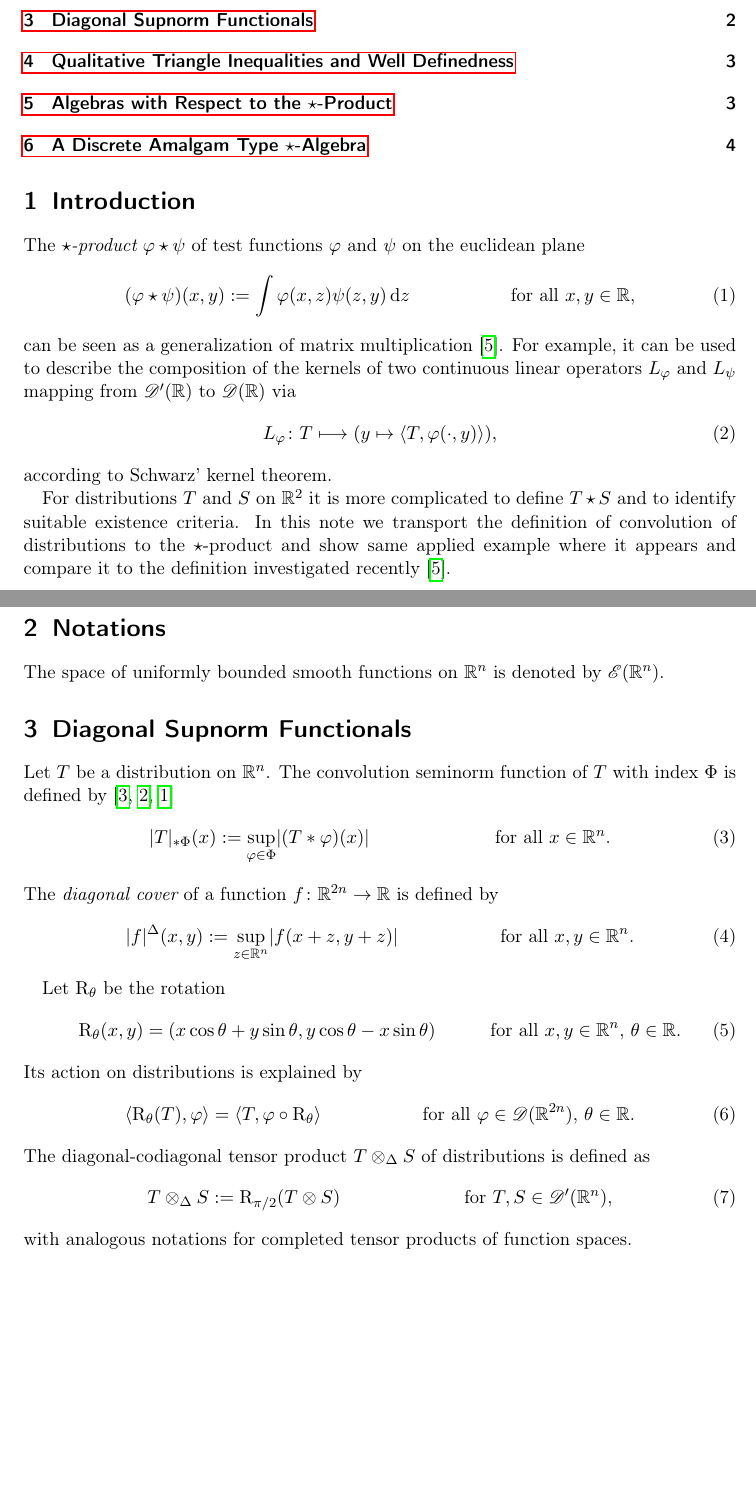
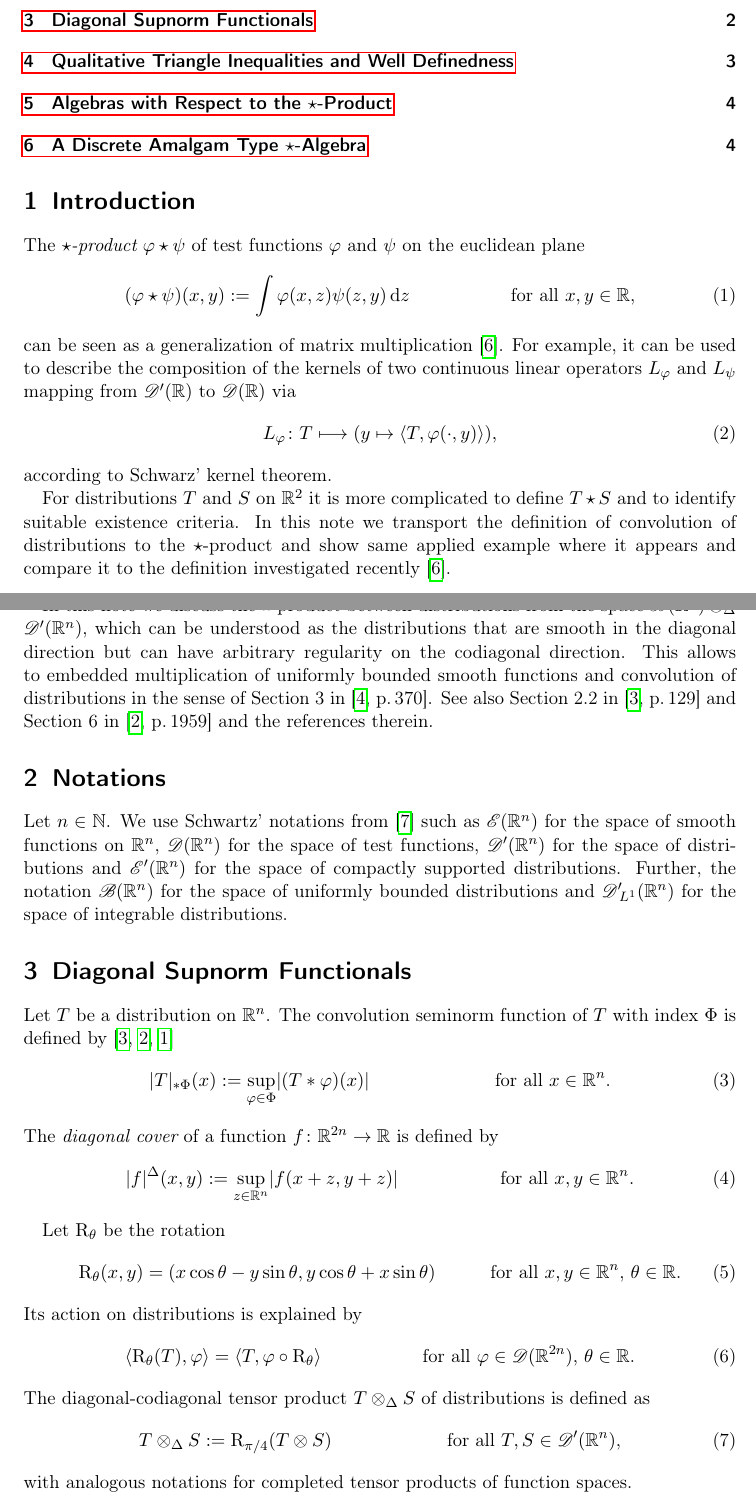
Before and after one commit to tillerKleinmann/starprod, a LaTeX document (starprod.tex, which reads document/section/diagsnf.tex, document/section/intro.tex, document/section/notations.tex): two parts of pages 1 and 2 of 5 before the commit and two parts of pages 1 and 2 of 6 after it, joined at a grey line, cut so that both start at the same text, the shorter picture padded with empty space. Compiled offline with pdfLaTeX.

Commit message:
some updates

```diff
--- a/document/section/diagsnf.tex
+++ b/document/section/diagsnf.tex
@@ -24,7 +32,7 @@ Let $ \rmR_{\th} $ be the rotation
 \begin{align}
     \rmR_{\th}( x, y )
     &=
-    ( x\cos\th + y\sin\th, y\cos\th - x\sin\th )
+    ( x\cos\th - y\sin\th, y\cos\th + x\sin\th )
     &&\text{for all $ x,y \in \nrR^n $, $ \th \in \nrR $.}
 \end{align}
 Its action on distributions is explained by
@@ -39,8 +47,8 @@ of distributions is defined as
 \begin{align}
     T \teproDi S
     &:=
-    \rmR_{\pi/2}( T \tepro S )
-    &&\text{for $ T, S \in \fsDis( \nrR^n ) $,}
+    \rmR_{\pi/4}( T \tepro S )
+    &&\text{for all $ T, S \in \fsDis( \nrR^n ) $,}
 \end{align}
 with analogous notations for completed tensor products of function spaces.
 
--- a/document/section/intro.tex
+++ b/document/section/intro.tex
@@ -25,3 +25,13 @@ In this note we transport the definition
 of convolution of distributions to the $\star$-product
 and show same applied example where it appears
 and compare it to the definition investigated recently \cite{RBG025}.
+
+In this note we discuss the $ \star $-product between distributions
+from the space $ \fsSmobnd(\nrR^n) \teproDi \fsDis(\nrR^n) $,
+which can be understood as the distributions
+that are smooth in the diagonal direction but can have
+arbitrary regularity on the codiagonal direction.
+This allows to embedded multiplication of uniformly bounded smooth functions
+and convolution of distributions in the sense of Section~3 in \cite[p.\,370]{ort004}.
+See also Section~2.2 in \cite[p.\,129]{KH022a}
+and Section~6 in \cite[p.\,1959]{KH023} and the references therein.
--- a/document/section/notations.tex
+++ b/document/section/notations.tex
@@ -1,5 +1,12 @@
 \section{Notations}
 \label{not}
 
-The space of uniformly bounded smooth functions on $ \nrR^n $
-is denoted by $ \fsSmo( \nrR^n ) $.
+Let $ n \in \nrN $.
+We use Schwartz' notations from \cite{schw66}
+such as $ \fsSmo(\nrR^n) $ for the space of smooth functions on $ \nrR^n $,
+$ \fsTest(\nrR^n) $ for the space of test functions,
+$ \fsDis(\nrR^n) $ for the space of distributions
+and $ \fsDiscpt(\nrR^n) $ for the space of compactly supported distributions.
+Further, the notation $ \fsSmobnd(\nrR^n) $ for the space
+of uniformly bounded distributions and $ \fsDisint(\nrR^n) $
+for the space of integrable distributions.
```
Also changed, not shown: document/section/lone.tex (+20 -25 lines), document/section/diagsnf.tex (15 more changed lines).
